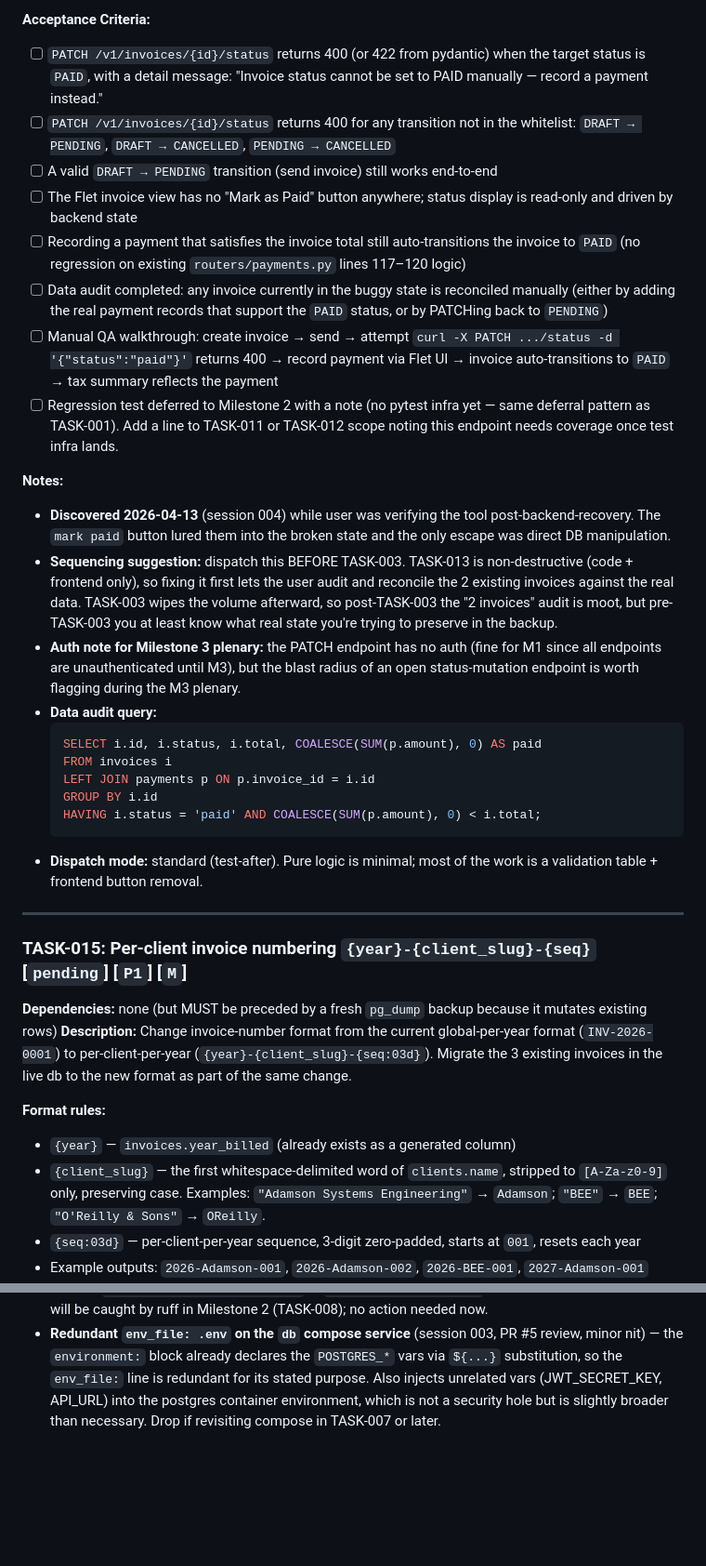
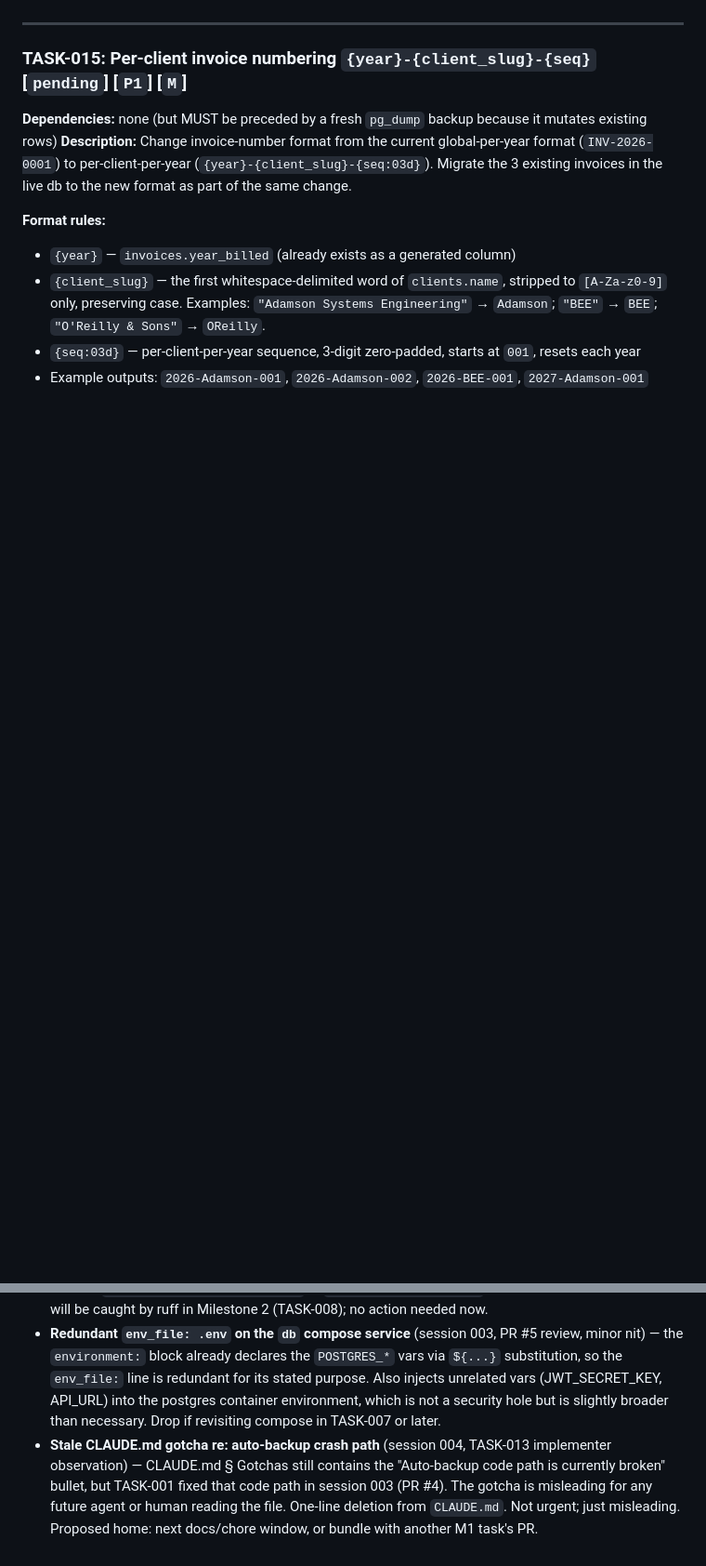
Before and after one commit to steveKit/small-business-tax-billing-app-canada, a Markdown page: TASKS.md, 2 parts joined by grey strips. Shown at 93% size. GitHub-like rendering; blank space fills up the shorter version.

````diff
--- a/TASKS.md
+++ b/TASKS.md
@@ -62,26 +46,3 @@ discovered in the plenary audit.
-**Acceptance Criteria:**
-- [ ] `PATCH /v1/invoices/{id}/status` returns 400 (or 422 from pydantic) when the target status is `PAID`, with a detail message: "Invoice status cannot be set to PAID manually — record a payment instead."
-- [ ] `PATCH /v1/invoices/{id}/status` returns 400 for any transition not in the whitelist: `DRAFT → PENDING`, `DRAFT → CANCELLED`, `PENDING → CANCELLED`
-- [ ] A valid `DRAFT → PENDING` transition (send invoice) still works end-to-end
-- [ ] The Flet invoice view has no "Mark as Paid" button anywhere; status display is read-only and driven by backend state
-- [ ] Recording a payment that satisfies the invoice total still auto-transitions the invoice to `PAID` (no regression on existing `routers/payments.py` lines 117–120 logic)
-- [ ] Data audit completed: any invoice currently in the buggy state is reconciled manually (either by adding the real payment records that support the `PAID` status, or by PATCHing back to `PENDING`)
-- [ ] Manual QA walkthrough: create invoice → send → attempt `curl -X PATCH .../status -d '{"status":"paid"}'` returns 400 → record payment via Flet UI → invoice auto-transitions to `PAID` → tax summary reflects the payment
-- [ ] Regression test deferred to Milestone 2 with a note (no pytest infra yet — same deferral pattern as TASK-001). Add a line to TASK-011 or TASK-012 scope noting this endpoint needs coverage once test infra lands.
-
-**Notes:**
-- **Discovered 2026-04-13** (session 004) while user was verifying the tool post-backend-recovery. The `mark paid` button lured them into the broken state and the only escape was direct DB manipulation.
-- **Sequencing suggestion:** dispatch this BEFORE TASK-003. TASK-013 is non-destructive (code + frontend only), so fixing it first lets the user audit and reconcile the 2 existing invoices against the real data. TASK-003 wipes the volume afterward, so post-TASK-003 the "2 invoices" audit is moot, but pre-TASK-003 you at least know what real state you're trying to preserve in the backup.
-- **Auth note for Milestone 3 plenary:** the PATCH endpoint has no auth (fine for M1 since all endpoints are unauthenticated until M3), but the blast radius of an open status-mutation endpoint is worth flagging during the M3 plenary.
-- **Data audit query:**
-  ```sql
-  SELECT i.id, i.status, i.total, COALESCE(SUM(p.amount), 0) AS paid
-  FROM invoices i
-  LEFT JOIN payments p ON p.invoice_id = i.id
-  GROUP BY i.id
-  HAVING i.status = 'paid' AND COALESCE(SUM(p.amount), 0) < i.total;
-  ```
-- **Dispatch mode:** standard (test-after). Pure logic is minimal; most of the work is a validation table + frontend button removal.
 
 ---
 
@@ -400,3 +401,4 @@ _Tasks found during implementation that weren't in the original plan. User decid
 - **Line-ending drift / add `.gitattributes`** (session 003, PR #5) — repo has mixed CRLF/LF line endings. During TASK-002 edits, `docker-compose.yml` and `.env.example` flipped CRLF→LF, inflating diffs. Adding a `.gitattributes` with `* text=auto eol=lf` would normalize and prevent future churn. Small, cosmetic. Proposed home: Milestone 6 or a one-off chore before Milestone 2.
 - **Unused `from typing import Optional` in `backend/app/config.py`** (session 003, PR #5 review) — will be caught by ruff in Milestone 2 (TASK-008); no action needed now.
 - **Redundant `env_file: .env` on the `db` compose service** (session 003, PR #5 review, minor nit) — the `environment:` block already declares the `POSTGRES_*` vars via `${...}` substitution, so the `env_file:` line is redundant for its stated purpose. Also injects unrelated vars (JWT_SECRET_KEY, API_URL) into the postgres container environment, which is not a security hole but is slightly broader than necessary. Drop if revisiting compose in TASK-007 or later.
+- **Stale CLAUDE.md gotcha re: auto-backup crash path** (session 004, TASK-013 implementer observation) — CLAUDE.md § Gotchas still contains the "Auto-backup code path is currently broken" bullet, but TASK-001 fixed that code path in session 003 (PR #4). The gotcha is misleading for any future agent or human reading the file. One-line deletion from `CLAUDE.md`. Not urgent; just misleading. Proposed home: next docs/chore window, or bundle with another M1 task's PR.
````
Also changed, not shown: other parts of TASKS.md (+40 -16 lines), PROJECT.md (+10 -9 lines).
